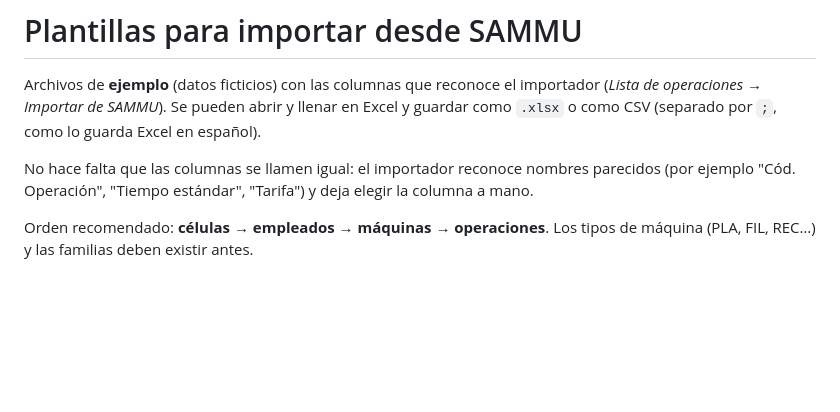
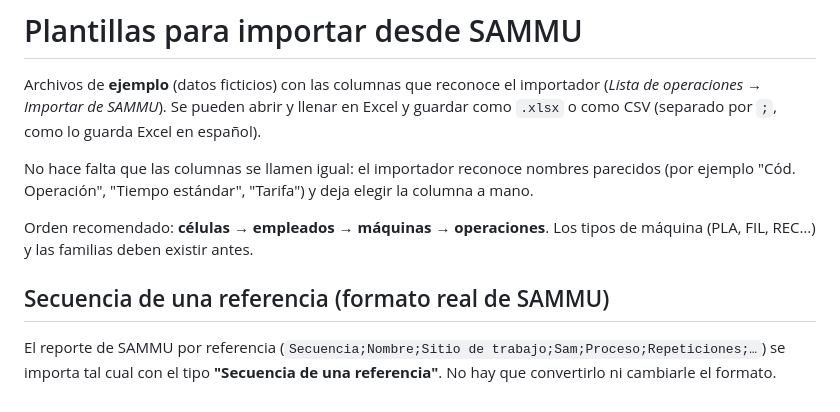
Before and after one commit to grupocdssas-png/confeccion-app, a Markdown page: herramientas/plantillas_importacion/LEAME.md, the part around the change. GitHub-like rendering; blank space fills up the shorter version.

```diff
--- a/herramientas/plantillas_importacion/LEAME.md
+++ b/herramientas/plantillas_importacion/LEAME.md
@@ -9,3 +9,8 @@ No hace falta que las columnas se llamen igual: el importador reconoce nombres p
 
 Orden recomendado: **células → empleados → máquinas → operaciones**.
 Los tipos de máquina (PLA, FIL, REC…) y las familias deben existir antes.
+
+## Secuencia de una referencia (formato real de SAMMU)
+
+El reporte de SAMMU por referencia (`Secuencia;Nombre;Sitio de trabajo;Sam;Proceso;Repeticiones;…`) se importa tal cual
+con el tipo **"Secuencia de una referencia"**. No hay que convertirlo ni cambiarle el formato.
```
Also changed, not shown: docs/fase-3/FASE_3.md (+23 -2 lines), docs/fase-3/capturas/importador_sammu_real.png (added), 8 other files.
